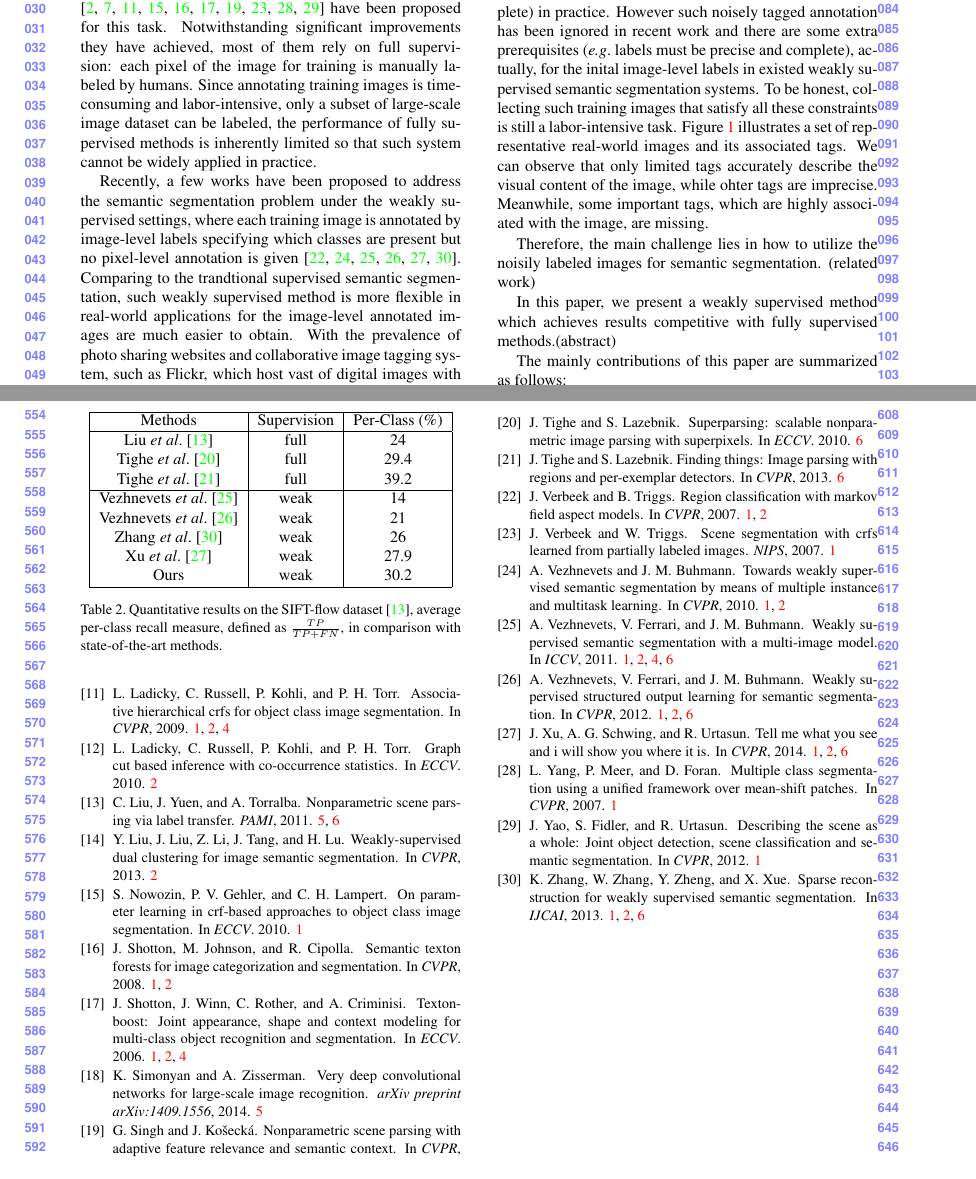
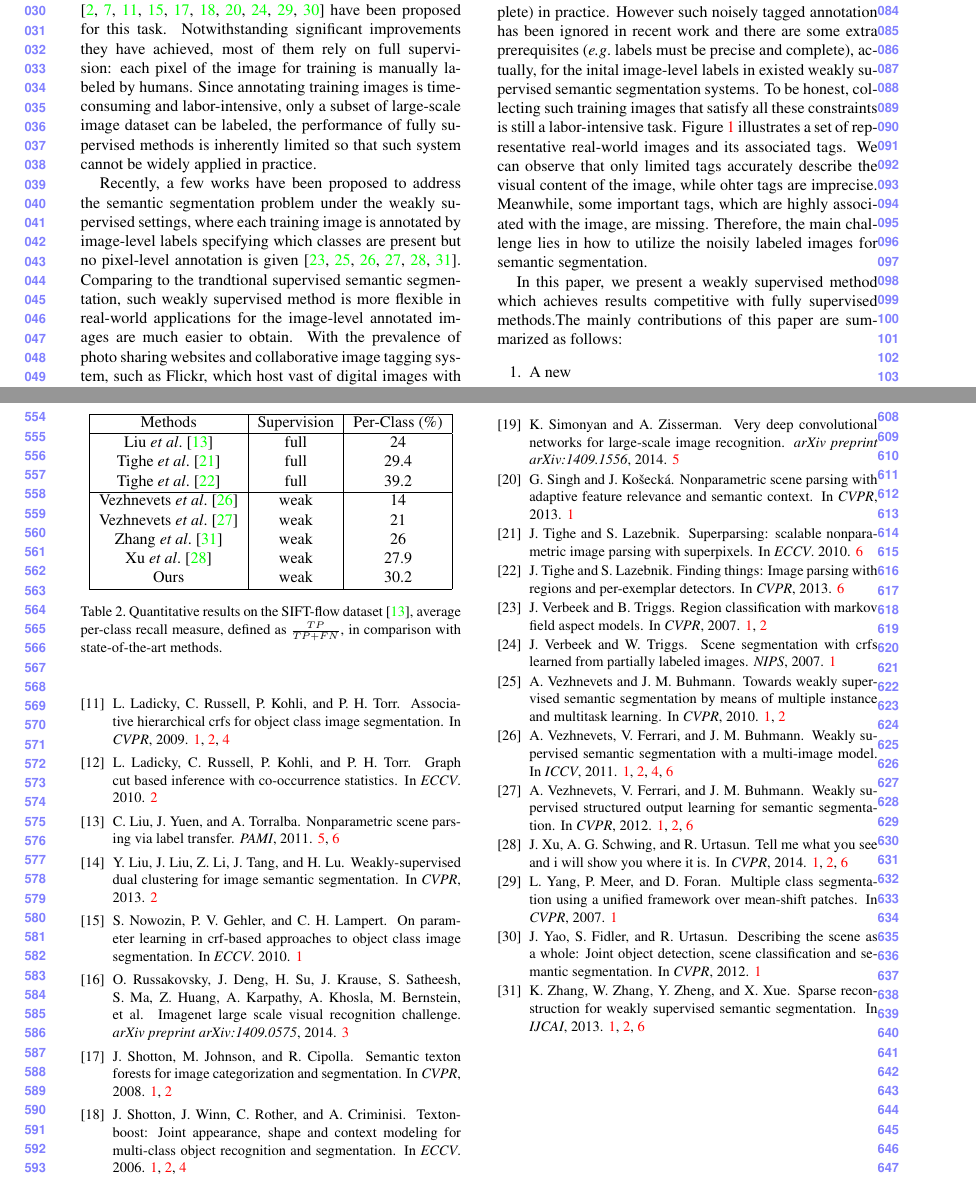
Before and after one commit to FudanIMC/Paper-Draft, a LaTeX paper (15cvpr.tex, which reads introduction.tex): two parts of pages 1 and 6 of 6, joined at a grey line, cut so that both start at the same text. Compiled offline with pdfLaTeX.

Commit message:
Slightly Modified Introduction and Ref.bib

```diff
--- a/introduction.tex
+++ b/introduction.tex
@@ -4,9 +4,14 @@ Aiming to assign each pixel in an image to one of predefined semantic categories
 
 Recently, a few works have been proposed to address the semantic segmentation problem under the weakly supervised settings, where each training image is annotated by image-level labels specifying which classes are present but no pixel-level annotation is given \cite{verbeek2007region,vezhnevets2010towards,vezhnevets2011weakly,vezhnevets2012weakly,xu2014tell,zhang2013sparse}. Comparing to the trandtional supervised semantic segmentation, such weakly supervised method is more flexible in real-world applications for the image-level annotated images are much easier to obtain. With the prevalence of photo sharing websites and collaborative image tagging system, such as Flickr, which host vast of digital images with user provided tags, this weakly supervised setting for image parsing become feasible.
 
-It is worth noting that the annotations of collaboratively-tagged images may not be accurate (incorrect or incomplete) in practice. However such noisely tagged annotation has been ignored in recent work and  there are some extra prerequisites (\eg labels must be precise and complete), actually, for the inital image-level labels in existed weakly supervised semantic segmentation systems. To be honest, collecting such training images that satisfy all these constraints is still a labor-intensive task. Figure \ref{fig:noisylabel} illustrates a set of representative real-world images and its associated tags. We can observe that only limited tags accurately describe the visual content of the image, while ohter tags are imprecise. Meanwhile, some important tags, which are highly associated with the image, are missing.
+It is worth noting that the annotations of collaboratively-tagged images may not be accurate (incorrect or incomplete) in practice. However such noisely tagged annotation has been ignored in recent work and  there are some extra prerequisites (\eg labels must be precise and complete), actually, for the inital image-level labels in existed weakly supervised semantic segmentation systems. To be honest, collecting such training images that satisfy all these constraints is still a labor-intensive task. Figure \ref{fig:noisylabel} illustrates a set of representative real-world images and its associated tags. We can observe that only limited tags accurately describe the visual content of the image, while ohter tags are imprecise. Meanwhile, some important tags, which are highly associated with the image, are missing. Therefore, the main challenge lies in how to utilize the noisily labeled images for semantic segmentation.
 
-Therefore, the main challenge lies in how to utilize the noisily labeled images for semantic segmentation. (related work)
+In this paper, we present a weakly supervised method which achieves results competitive with fully supervised methods.The mainly contributions of this paper are summarized as follows:
+\begin{enumerate}
+  \item A new
+  \item
+  \item A new joint inference with alternate procedure
+\end{enumerate}
 
 \if
  Fortunately, owing to the collaborative image tagging system, \eg Flickr, we can easily obtain a large mount of manually labeled images provided by Internet users, though these image-level labels might be noisy (incorrect or incomplete). Therefore, the main challenge lies in how to utilize the noisily labeled images for semantic segmentation (see Figure \ref{fig:noisylabel} for an illustration).
@@ -25,12 +30,3 @@ Therefore, the main challenge lies in how to utilize the noisily labeled images
    ugly clash.}
 \label{fig:noisylabel}
 \end{figure}
-
-In this paper, we present a weakly supervised method which achieves results competitive with fully supervised methods.(abstract)
-
-The mainly contributions of this paper are summarized as follows:
-\begin{enumerate}
-  \item A new
-  \item
-  \item A new joint inference with alternate procedure
-\end{enumerate}
```
Also changed, not shown: model.tex (+2 -0 lines), myreference.bib (+7 -0 lines).
